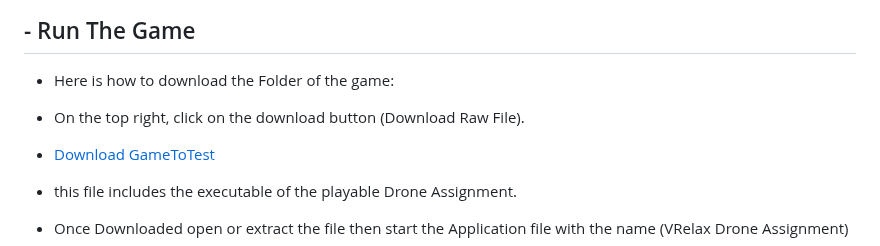
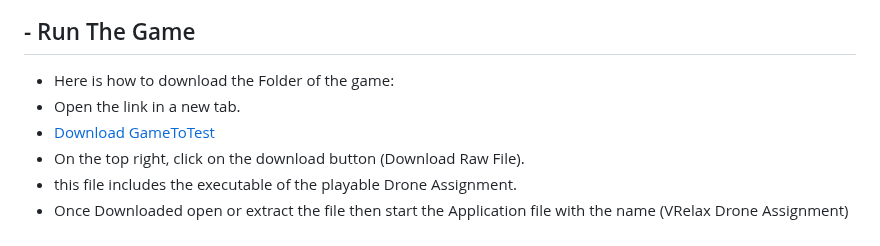
Before and after one commit to Osled/VRelax, a Markdown page: README.md, the part around the change. Rendered like a GitHub page.

Commit message:
Revise download instructions in README
Updated instructions for downloading the game.

```diff
--- a/README.md
+++ b/README.md
@@ -1,9 +1,9 @@
 #  - How to run
 ##  - Run The Game
 - Here is how to download the Folder of the game:
+- Open the link in a new tab.
+- [Download GameToTest](GameToTest.zip)
 - On the top right, click on the download button (Download Raw File).
-- [Download GameToTest](GameToTest.zip)
-
 - this file includes the executable of the playable Drone Assignment.
 - Once Downloaded open or extract the file then start the Application file with the name (VRelax Drone Assignment)
 
```
